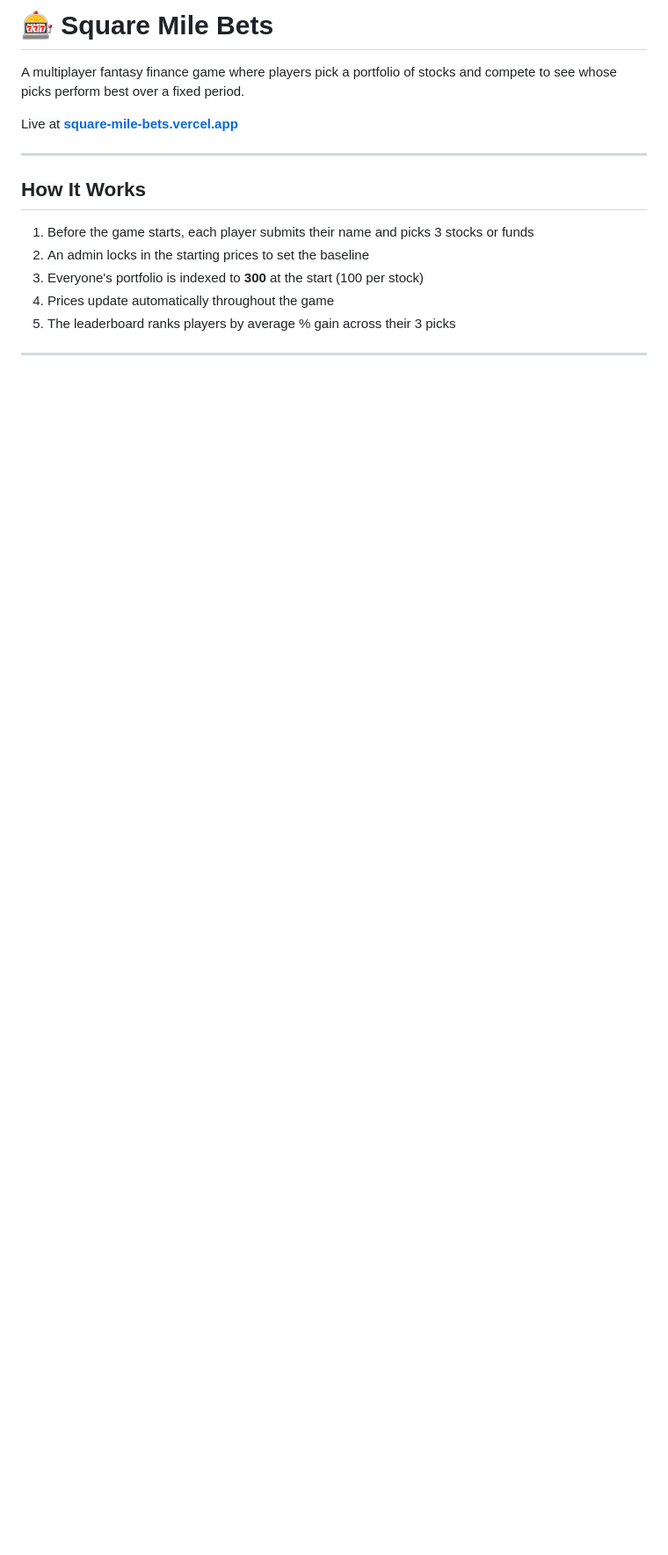
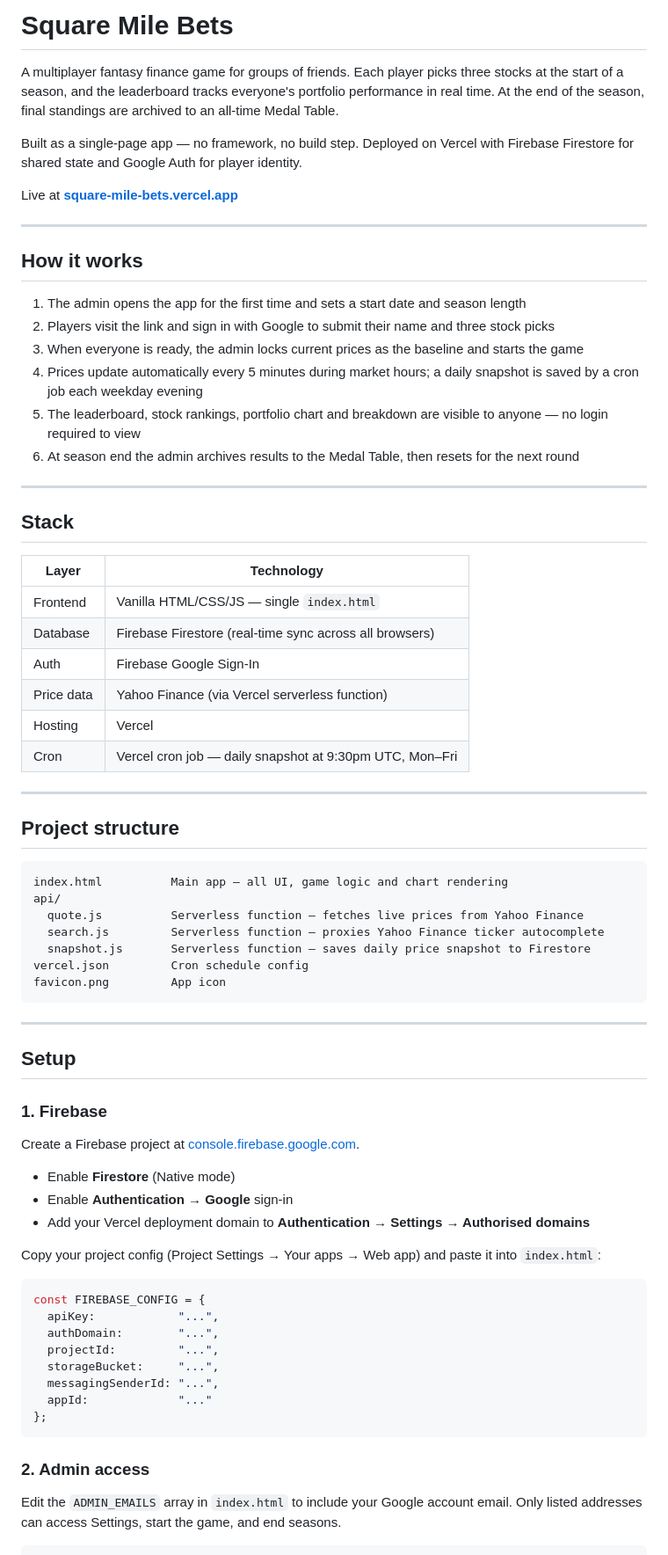
Before and after one commit to OscarElliston/square-mile-bets, a Markdown page: README.md, the part around one of its changes. Shown at 88% size. GitHub-like rendering; blank space fills up the shorter version.

````diff
--- a/README.md
+++ b/README.md
@@ -1,15 +1,75 @@
-# 🎰 Square Mile Bets
+# Square Mile Bets
 
-A multiplayer fantasy finance game where players pick a portfolio of stocks and compete to see whose picks perform best over a fixed period.
+A multiplayer fantasy finance game for groups of friends. Each player picks three stocks at the start of a season, and the leaderboard tracks everyone's portfolio performance in real time. At the end of the season, final standings are archived to an all-time Medal Table.
+
+Built as a single-page app — no framework, no build step. Deployed on Vercel with Firebase Firestore for shared state and Google Auth for player identity.
 
 Live at **[square-mile-bets.vercel.app](https://square-mile-bets.vercel.app)**
 
 ---
 
-## How It Works
+## How it works
 
-1. Before the game starts, each player submits their name and picks 3 stocks or funds
-2. An admin locks in the starting prices to set the baseline
-3. Everyone's portfolio is indexed to **300** at the start (100 per stock)
-4. Prices update automatically throughout the game
-5. The leaderboard ranks players by average % gain across their 3 picks
+1. The admin opens the app for the first time and sets a start date and season length
+2. Players visit the link and sign in with Google to submit their name and three stock picks
+3. When everyone is ready, the admin locks current prices as the baseline and starts the game
+4. Prices update automatically every 5 minutes during market hours; a daily snapshot is saved by a cron job each weekday evening
+5. The leaderboard, stock rankings, portfolio chart and breakdown are visible to anyone — no login required to view
+6. At season end the admin archives results to the Medal Table, then resets for the next round
+
+---
+
+## Stack
+
+| Layer | Technology |
+|---|---|
+| Frontend | Vanilla HTML/CSS/JS — single `index.html` |
+| Database | Firebase Firestore (real-time sync across all browsers) |
+| Auth | Firebase Google Sign-In |
+| Price data | Yahoo Finance (via Vercel serverless function) |
+| Hosting | Vercel |
+| Cron | Vercel cron job — daily snapshot at 9:30pm UTC, Mon–Fri |
+
+---
+
+## Project structure
+
+```
+index.html          Main app — all UI, game logic and chart rendering
+api/
+  quote.js          Serverless function — fetches live prices from Yahoo Finance
+  search.js         Serverless function — proxies Yahoo Finance ticker autocomplete
+  snapshot.js       Serverless function — saves daily price snapshot to Firestore
+vercel.json         Cron schedule config
+favicon.png         App icon
+```
+
+---
+
+## Setup
+
+### 1. Firebase
+
+Create a Firebase project at [console.firebase.google.com](https://console.firebase.google.com).
+
+- Enable **Firestore** (Native mode)
+- Enable **Authentication → Google** sign-in
+- Add your Vercel deployment domain to **Authentication → Settings → Authorised domains**
+
+Copy your project config (Project Settings → Your apps → Web app) and paste it into `index.html`:
+
+```js
+const FIREBASE_CONFIG = {
+  apiKey:            "...",
+  authDomain:        "...",
+  projectId:         "...",
+  storageBucket:     "...",
+  messagingSenderId: "...",
+  appId:             "..."
+};
+```
+
+### 2. Admin access
+
+Edit the `ADMIN_EMAILS` array in `index.html` to include your Google account email. Only listed addresses can access Settings, start the game, and end seasons.
+
````
Also changed, not shown: other parts of README.md (+52 -62 lines).
